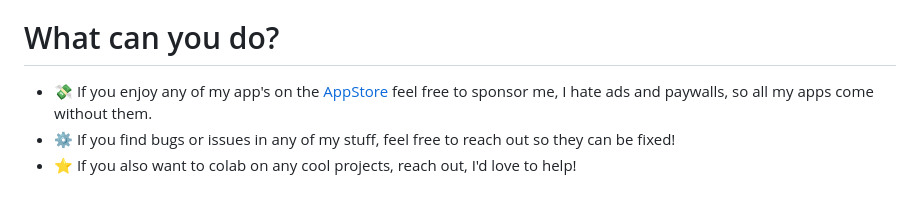
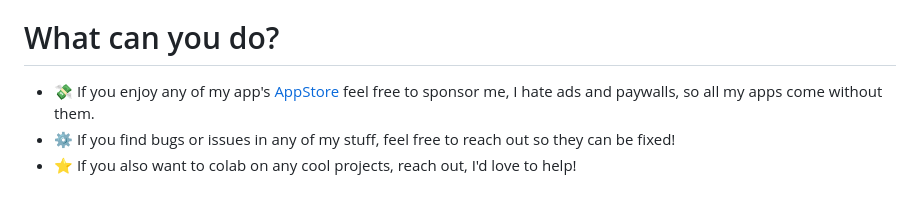
Before and after one commit to Frostist/Frostist, a Markdown page: README.md, the part around the change. GitHub-like rendering.

```diff
--- a/README.md
+++ b/README.md
@@ -61,6 +61,6 @@
 - 🍥 I love good design and enjoy making things look cool, and prefer form over function
 
 # What can you do?
-- 💸 If you enjoy any of my app's on the [AppStore](https://apple.co/4uJZ8SR) feel free to sponsor me, I hate ads and paywalls, so all my apps come without them.
+- 💸 If you enjoy any of my app's [AppStore](https://apple.co/4uJZ8SR) feel free to sponsor me, I hate ads and paywalls, so all my apps come without them.
 - ⚙️ If you find bugs or issues in any of my stuff, feel free to reach out so they can be fixed!
 - ⭐️ If you also want to colab on any cool projects, reach out, I'd love to help!
```
